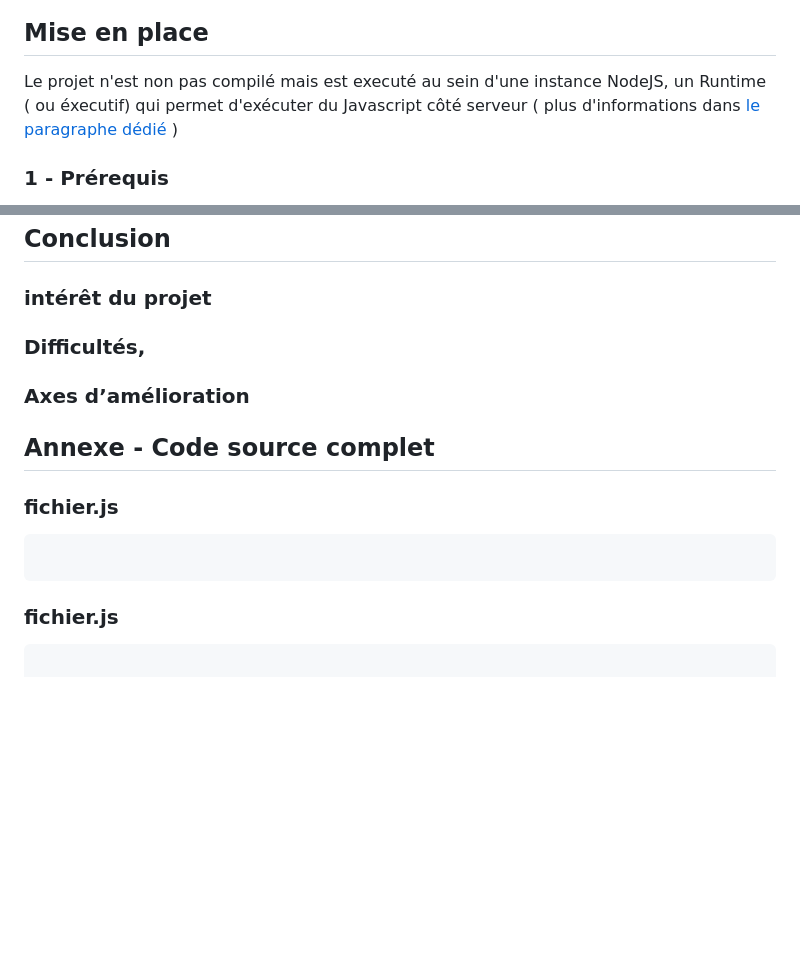
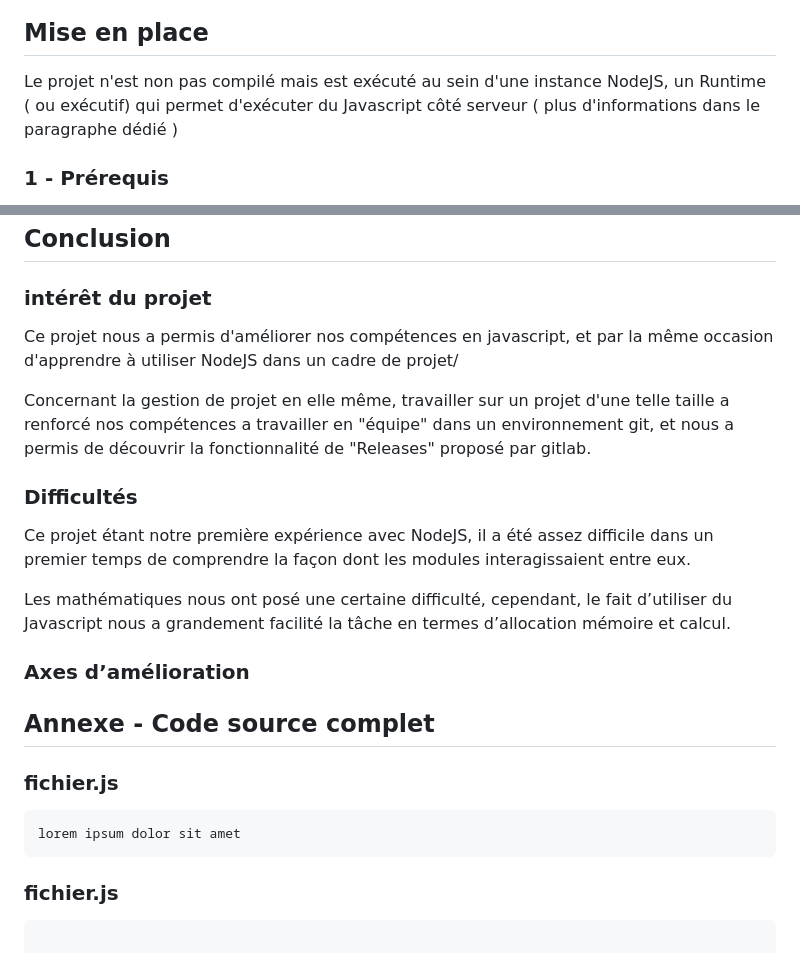
Before and after one commit to TheoGicquel/La-Noiraude, a Markdown page: rapport.md, 2 parts joined by grey strips. GitHub-like rendering; blank space fills up the shorter version.

````diff
--- a/rapport.md
+++ b/rapport.md
@@ -15,9 +15,7 @@
 
 ## Mise en place
 
-Le projet n'est non pas compilé mais  est executé au sein d'une instance NodeJS, un Runtime ( ou éxecutif) qui permet d'exécuter du Javascript côté serveur ( plus d'informations dans [le paragraphe dédié](#NodeJS) )
-
-
+Le projet n'est non pas compilé mais est exécuté au sein d'une instance NodeJS, un Runtime ( ou exécutif) qui permet d'exécuter du Javascript côté serveur ( plus d'informations dans le paragraphe dédié )
 
 ###  1 - Prérequis
 
@@ -63,7 +77,15 @@ https://discord.gg/b6hJTTAMp2
 
 ### intérêt du projet
 
-### Difficultés,
+Ce projet nous a permis d'améliorer nos compétences en javascript, et par la même occasion d'apprendre à utiliser NodeJS dans un cadre de projet/
+
+Concernant la gestion de projet en elle même, travailler sur un projet d'une telle taille a renforcé nos compétences a travailler en "équipe" dans un environnement git, et nous a permis de découvrir la fonctionnalité de "Releases" proposé par gitlab.
+
+### Difficultés
+
+Ce projet étant notre première expérience avec NodeJS, il a été assez difficile dans un premier temps de comprendre la façon dont les modules interagissaient entre eux.
+
+Les mathématiques nous ont posé une certaine difficulté, cependant, le fait d’utiliser du Javascript nous a grandement facilité la tâche en termes d’allocation mémoire et calcul.
 
 ### Axes d’amélioration
 
@@ -72,7 +94,7 @@ https://discord.gg/b6hJTTAMp2
 ### fichier.js
 
 ```javascript
-
+lorem ipsum dolor sit amet
 ```
 
 ### fichier.js
````
Also changed, not shown: other parts of rapport.md (+22 -6 lines), docs/node_module.jpg (added).
